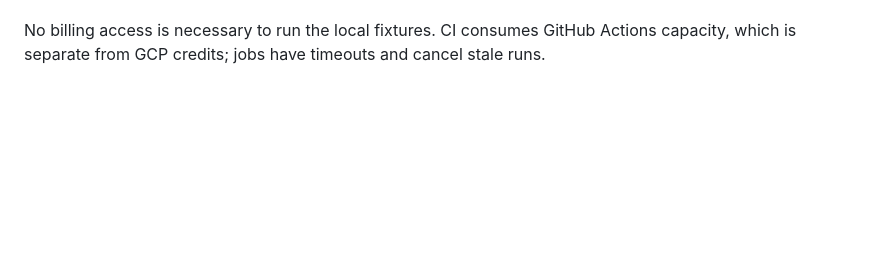
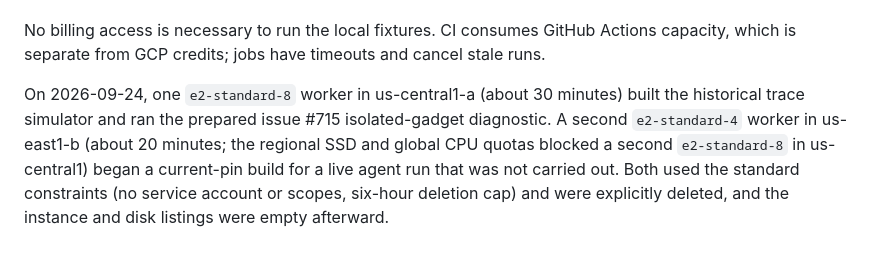
Before and after one commit to Ryclic/SpecHunter, a Markdown page: docs/CLOUD.md, the part around the change. Rendered like a GitHub page; blank space fills up the shorter version.

```diff
--- a/docs/CLOUD.md
+++ b/docs/CLOUD.md
@@ -114,3 +114,11 @@ been reviewed. Keep all paid integrations disabled until those checks are comple
 
 No billing access is necessary to run the local fixtures. CI consumes GitHub Actions
 capacity, which is separate from GCP credits; jobs have timeouts and cancel stale runs.
+
+On 2026-09-24, one `e2-standard-8` worker in us-central1-a (about 30 minutes) built the
+historical trace simulator and ran the prepared issue #715 isolated-gadget diagnostic. A
+second `e2-standard-4` worker in us-east1-b (about 20 minutes; the regional SSD and global CPU
+quotas blocked a second `e2-standard-8` in us-central1) began a current-pin build for a live
+agent run that was not carried out. Both used the standard constraints (no service account or
+scopes, six-hour deletion cap) and were explicitly deleted, and the instance and disk listings
+were empty afterward.
```
Also changed, not shown: agents/HANDOFF.md (+15 -0 lines).
